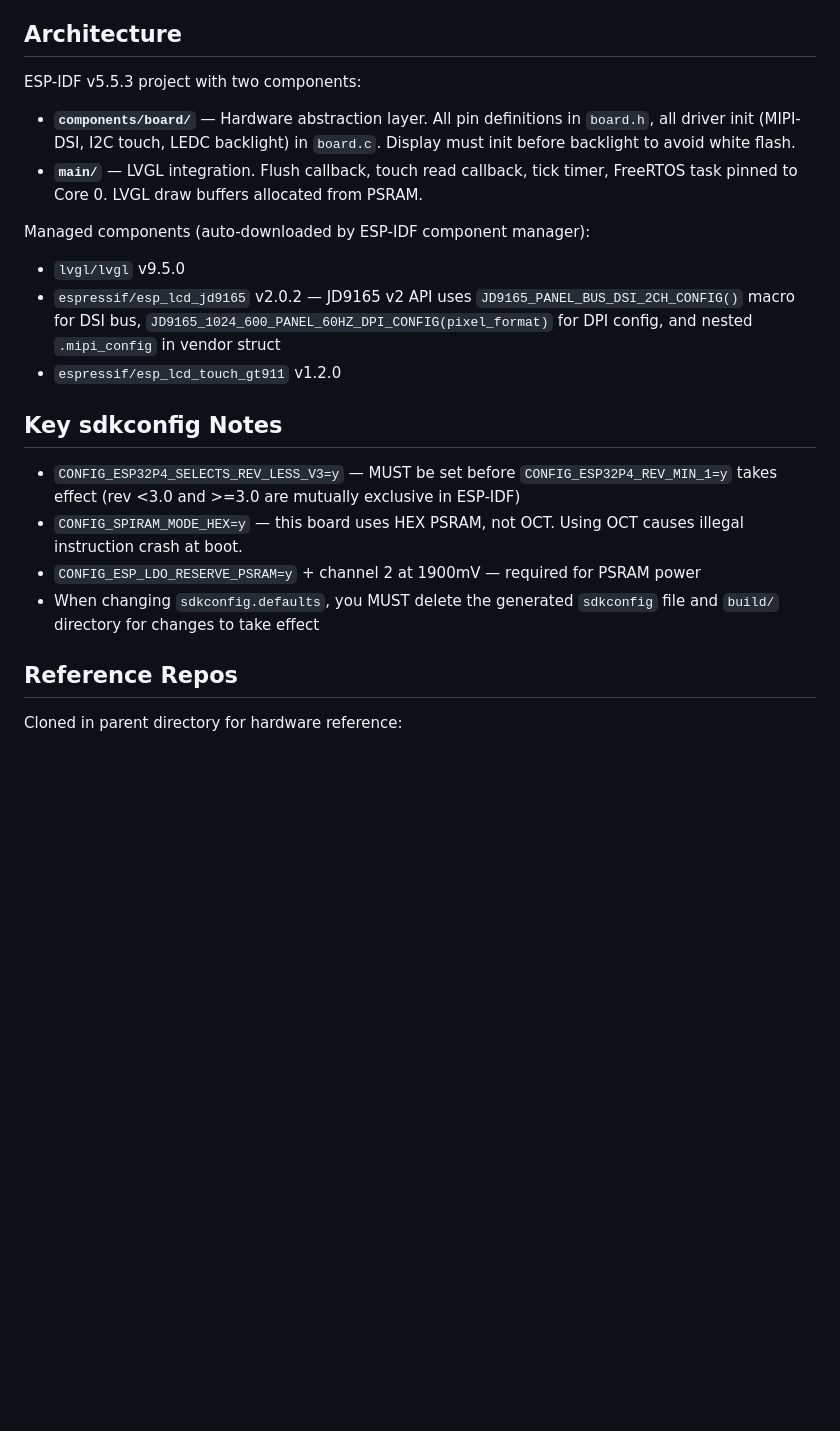
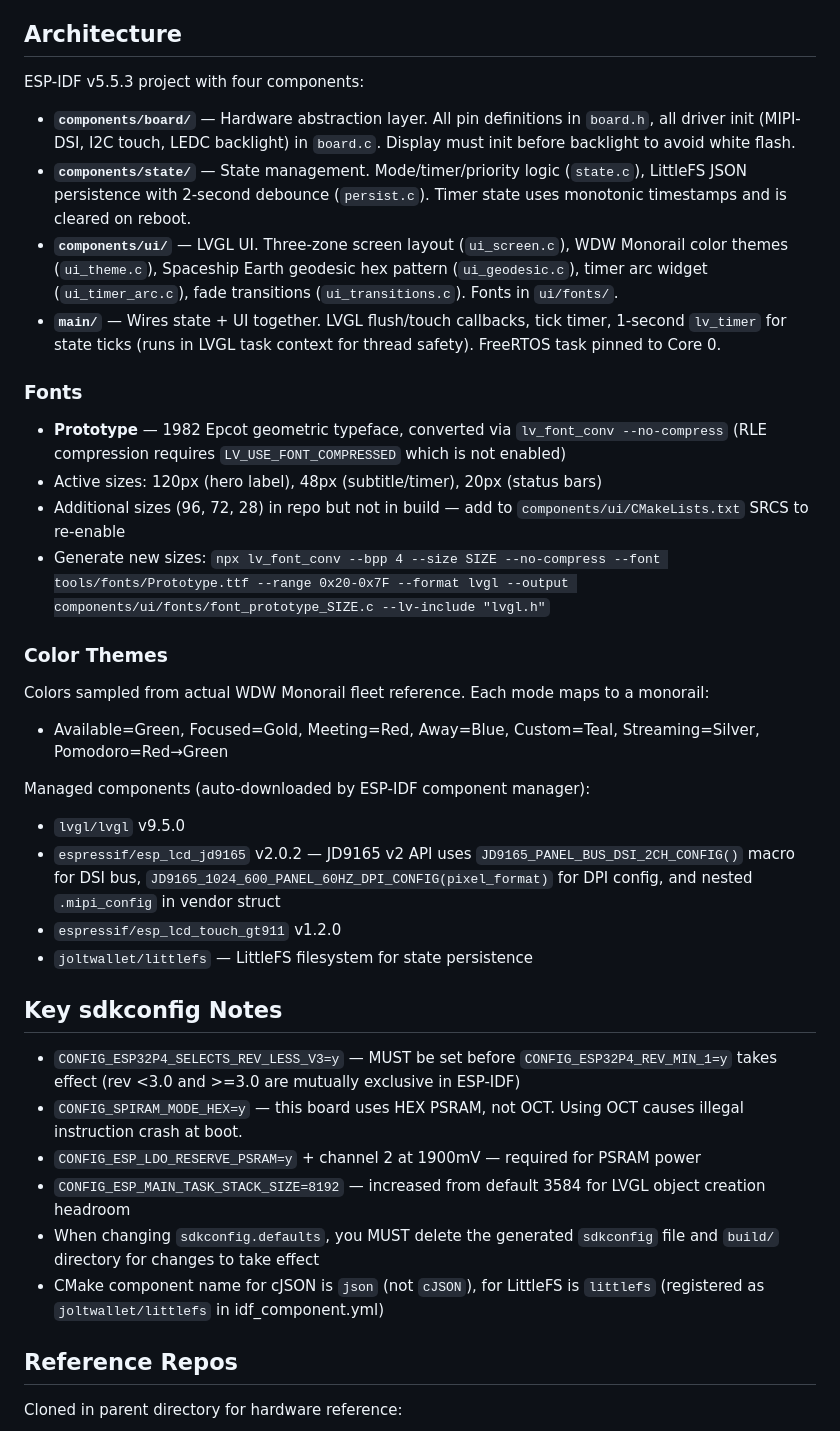
Before and after one commit to rnbennett/tipboard-esp32, a Markdown page: CLAUDE.md, the part around the change. Rendered like a GitHub page; blank space fills up the shorter version.

Commit message:
docs: update CLAUDE.md for Phase 1 — architecture, fonts, colors, component guide
Co-Authored-By: Claude Opus 4.6 (1M context) <noreply@anthropic.com>

```diff
--- a/CLAUDE.md
+++ b/CLAUDE.md
@@ -46,22 +46,37 @@ Then run the full build+flash command above.
 
 ## Architecture
 
-ESP-IDF v5.5.3 project with two components:
+ESP-IDF v5.5.3 project with four components:
 
 - **`components/board/`** — Hardware abstraction layer. All pin definitions in `board.h`, all driver init (MIPI-DSI, I2C touch, LEDC backlight) in `board.c`. Display must init before backlight to avoid white flash.
-- **`main/`** — LVGL integration. Flush callback, touch read callback, tick timer, FreeRTOS task pinned to Core 0. LVGL draw buffers allocated from PSRAM.
+- **`components/state/`** — State management. Mode/timer/priority logic (`state.c`), LittleFS JSON persistence with 2-second debounce (`persist.c`). Timer state uses monotonic timestamps and is cleared on reboot.
+- **`components/ui/`** — LVGL UI. Three-zone screen layout (`ui_screen.c`), WDW Monorail color themes (`ui_theme.c`), Spaceship Earth geodesic hex pattern (`ui_geodesic.c`), timer arc widget (`ui_timer_arc.c`), fade transitions (`ui_transitions.c`). Fonts in `ui/fonts/`.
+- **`main/`** — Wires state + UI together. LVGL flush/touch callbacks, tick timer, 1-second `lv_timer` for state ticks (runs in LVGL task context for thread safety). FreeRTOS task pinned to Core 0.
+
+### Fonts
+- **Prototype** — 1982 Epcot geometric typeface, converted via `lv_font_conv --no-compress` (RLE compression requires `LV_USE_FONT_COMPRESSED` which is not enabled)
+- Active sizes: 120px (hero label), 48px (subtitle/timer), 20px (status bars)
+- Additional sizes (96, 72, 28) in repo but not in build — add to `components/ui/CMakeLists.txt` SRCS to re-enable
+- Generate new sizes: `npx lv_font_conv --bpp 4 --size SIZE --no-compress --font tools/fonts/Prototype.ttf --range 0x20-0x7F --format lvgl --output components/ui/fonts/font_prototype_SIZE.c --lv-include "lvgl.h"`
+
+### Color Themes
+Colors sampled from actual WDW Monorail fleet reference. Each mode maps to a monorail:
+- Available=Green, Focused=Gold, Meeting=Red, Away=Blue, Custom=Teal, Streaming=Silver, Pomodoro=Red→Green
 
 Managed components (auto-downloaded by ESP-IDF component manager):
 - `lvgl/lvgl` v9.5.0
 - `espressif/esp_lcd_jd9165` v2.0.2 — JD9165 v2 API uses `JD9165_PANEL_BUS_DSI_2CH_CONFIG()` macro for DSI bus, `JD9165_1024_600_PANEL_60HZ_DPI_CONFIG(pixel_format)` for DPI config, and nested `.mipi_config` in vendor struct
 - `espressif/esp_lcd_touch_gt911` v1.2.0
+- `joltwallet/littlefs` — LittleFS filesystem for state persistence
 
 ## Key sdkconfig Notes
 
 - `CONFIG_ESP32P4_SELECTS_REV_LESS_V3=y` — MUST be set before `CONFIG_ESP32P4_REV_MIN_1=y` takes effect (rev <3.0 and >=3.0 are mutually exclusive in ESP-IDF)
 - `CONFIG_SPIRAM_MODE_HEX=y` — this board uses HEX PSRAM, not OCT. Using OCT causes illegal instruction crash at boot.
 - `CONFIG_ESP_LDO_RESERVE_PSRAM=y` + channel 2 at 1900mV — required for PSRAM power
+- `CONFIG_ESP_MAIN_TASK_STACK_SIZE=8192` — increased from default 3584 for LVGL object creation headroom
 - When changing `sdkconfig.defaults`, you MUST delete the generated `sdkconfig` file and `build/` directory for changes to take effect
+- CMake component name for cJSON is `json` (not `cJSON`), for LittleFS is `littlefs` (registered as `joltwallet/littlefs` in idf_component.yml)
 
 ## Reference Repos
 
```
